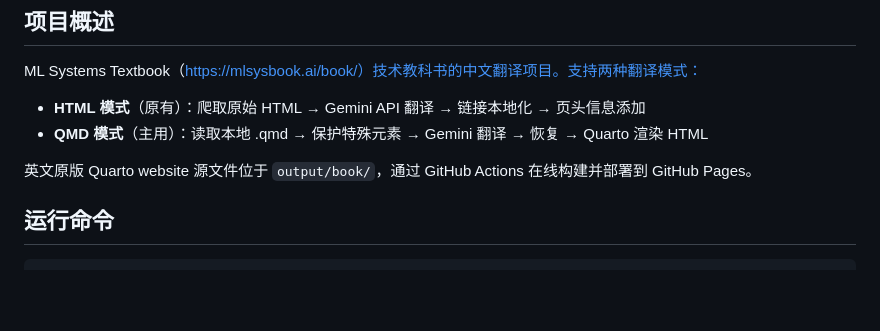
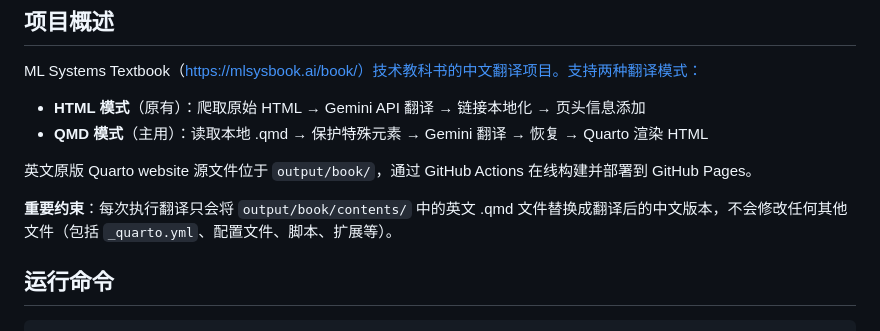
Before and after one commit to skinterqwe/ML-Systems-Textbook-CN, a Markdown page: CLAUDE.md, the part around the change. Rendered like a GitHub page; blank space fills up the shorter version.

Commit message:
docs: 添加翻译约束说明——仅替换 .qmd 译文，不修改其他文件
Co-Authored-By: Claude Opus 4.6 (1M context) <noreply@anthropic.com>

```diff
--- a/CLAUDE.md
+++ b/CLAUDE.md
@@ -10,6 +10,8 @@ ML Systems Textbook（https://mlsysbook.ai/book/）技术教科书的中文翻
 - **QMD 模式**（主用）：读取本地 .qmd → 保护特殊元素 → Gemini 翻译 → 恢复 → Quarto 渲染 HTML
 
 英文原版 Quarto website 源文件位于 `output/book/`，通过 GitHub Actions 在线构建并部署到 GitHub Pages。
+
+**重要约束**：每次执行翻译只会将 `output/book/contents/` 中的英文 .qmd 文件替换成翻译后的中文版本，不会修改任何其他文件（包括 `_quarto.yml`、配置文件、脚本、扩展等）。
 
 ## 运行命令
 
```
